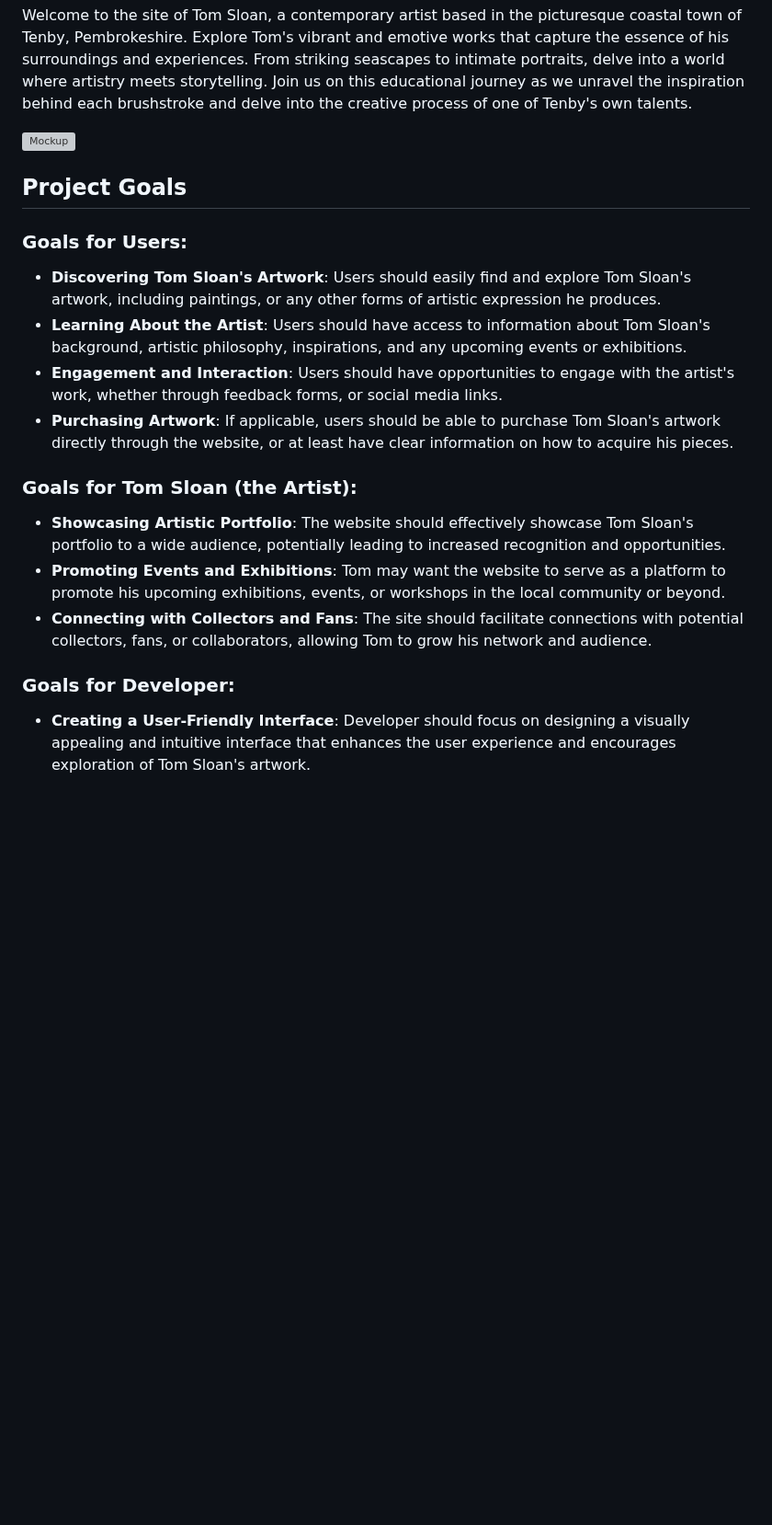
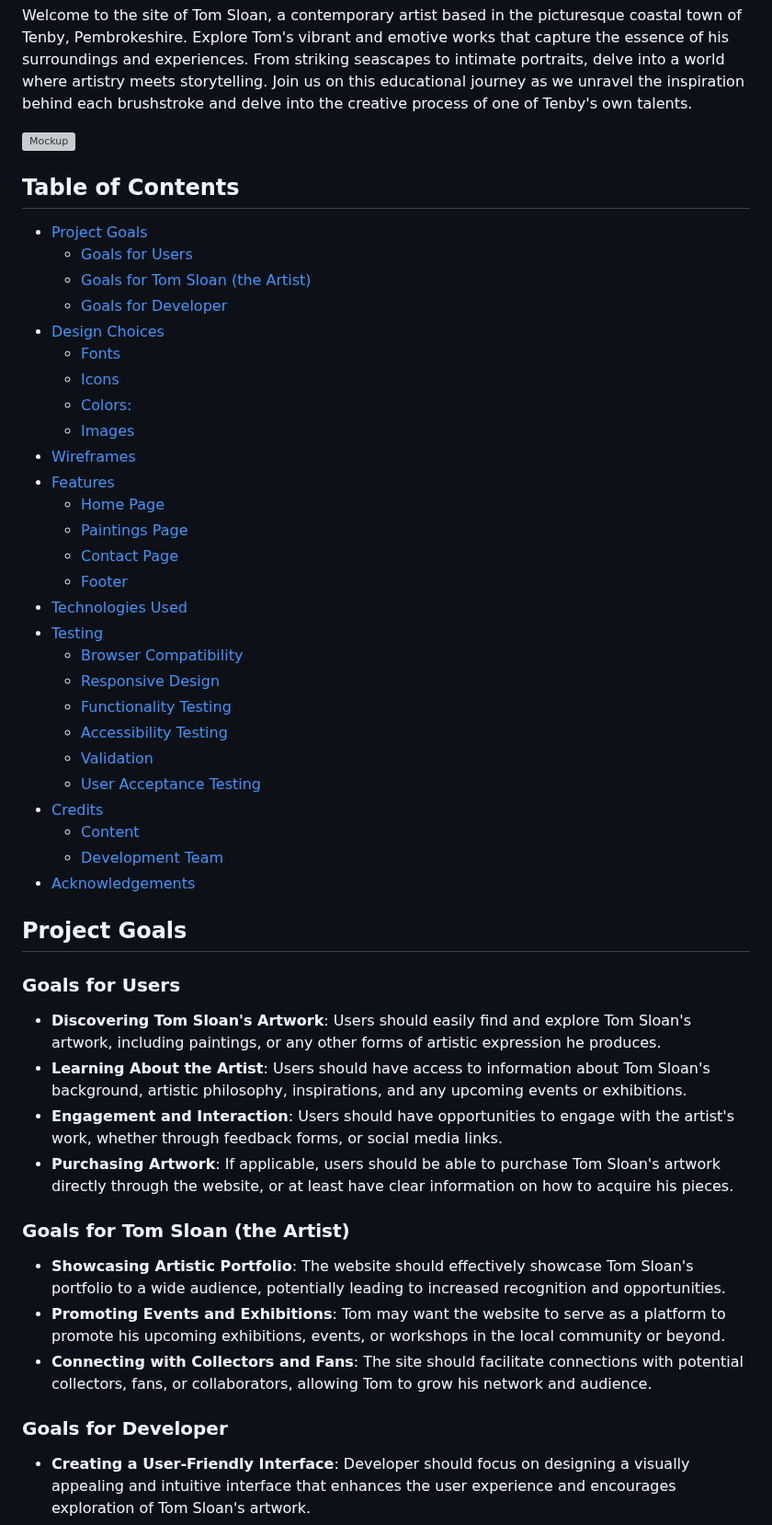
Before and after one commit to SShasholko/TomSloanAnArtist, a Markdown page: README.md, the part around one of its changes. Shown at 92% size. Drawn GitHub-style; blank space fills up the shorter version; grey boxes are pictures that could not be loaded.

Commit message:
Add TOC in Readme file

```diff
--- a/README.md
+++ b/README.md
@@ -6,20 +6,49 @@ Welcome to the site of Tom Sloan, a contemporary artist based in the picturesque
 
 ![Mockup](https://tom-sloan-artist.s3.eu-west-1.amazonaws.com/mockup.png)
 
+## Table of Contents
+- [Project Goals](#project-goals)
+   * [Goals for Users](#goals-for-users)
+   * [Goals for Tom Sloan (the Artist)](#goals-for-tom-sloan-the-artist)
+   * [Goals for Developer](#goals-for-developer)
+- [Design Choices](#design-choices)
+   * [Fonts](#fonts)
+   * [Icons](#icons)
+   * [Colors:](#colors)
+   * [Images](#images)
+- [Wireframes](#wireframes)
+- [Features](#features)
+   * [Home Page](#home-page)
+   * [Paintings Page](#paintings-page)
+   * [Contact Page](#contact-page)
+   * [Footer](#footer)
+- [Technologies Used](#technologies-used)
+- [Testing](#testing)
+   * [Browser Compatibility](#browser-compatibility)
+   * [Responsive Design](#responsive-design)
+   * [Functionality Testing](#functionality-testing)
+   * [Accessibility Testing](#accessibility-testing)
+   * [Validation](#validation)
+   * [User Acceptance Testing](#user-acceptance-testing)
+- [Credits](#credits)
+   * [Content](#content)
+   * [Development Team](#development-team)
+- [Acknowledgements](#acknowledgements)
+
 ## Project Goals
 
-### Goals for Users:
+### Goals for Users
 - **Discovering Tom Sloan's Artwork**: Users should easily find and explore Tom Sloan's artwork, including paintings, or any other forms of artistic expression he produces.
 - **Learning About the Artist**: Users should have access to information about Tom Sloan's background, artistic philosophy, inspirations, and any upcoming events or exhibitions.
 - **Engagement and Interaction**: Users should have opportunities to engage with the artist's work, whether through  feedback forms, or social media links.
 - **Purchasing Artwork**: If applicable, users should be able to purchase Tom Sloan's artwork directly through the website, or at least have clear information on how to acquire his pieces.
 
-### Goals for Tom Sloan (the Artist):
+### Goals for Tom Sloan (the Artist)
 - **Showcasing Artistic Portfolio**: The website should effectively showcase Tom Sloan's portfolio to a wide audience, potentially leading to increased recognition and opportunities.
 - **Promoting Events and Exhibitions**: Tom may want the website to serve as a platform to promote his upcoming exhibitions, events, or workshops in the local community or beyond.
 - **Connecting with Collectors and Fans**: The site should facilitate connections with potential collectors, fans, or collaborators, allowing Tom to grow his network and audience.
 
-### Goals for Developer:
+### Goals for Developer
 - **Creating a User-Friendly Interface**: Developer should focus on designing a visually appealing and intuitive interface that enhances the user experience and encourages exploration of Tom Sloan's artwork.
 - **Implementing Responsive Design**: The website should be accessible across different devices and screen sizes, ensuring a seamless experience for users accessing it from desktops, tablets, or smartphones.
 - **Optimizing Performance**: Developer should optimize the website's performance to ensure fast loading times, smooth navigation.
```
Also changed, not shown: other parts of README.md (+5 -5 lines).
